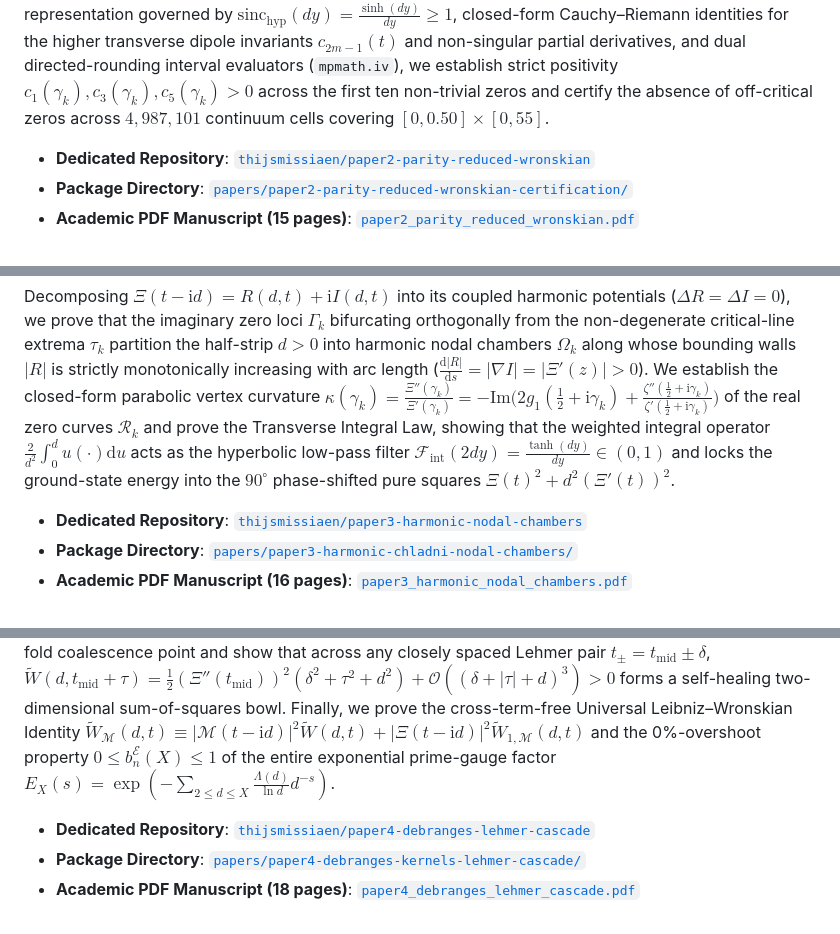
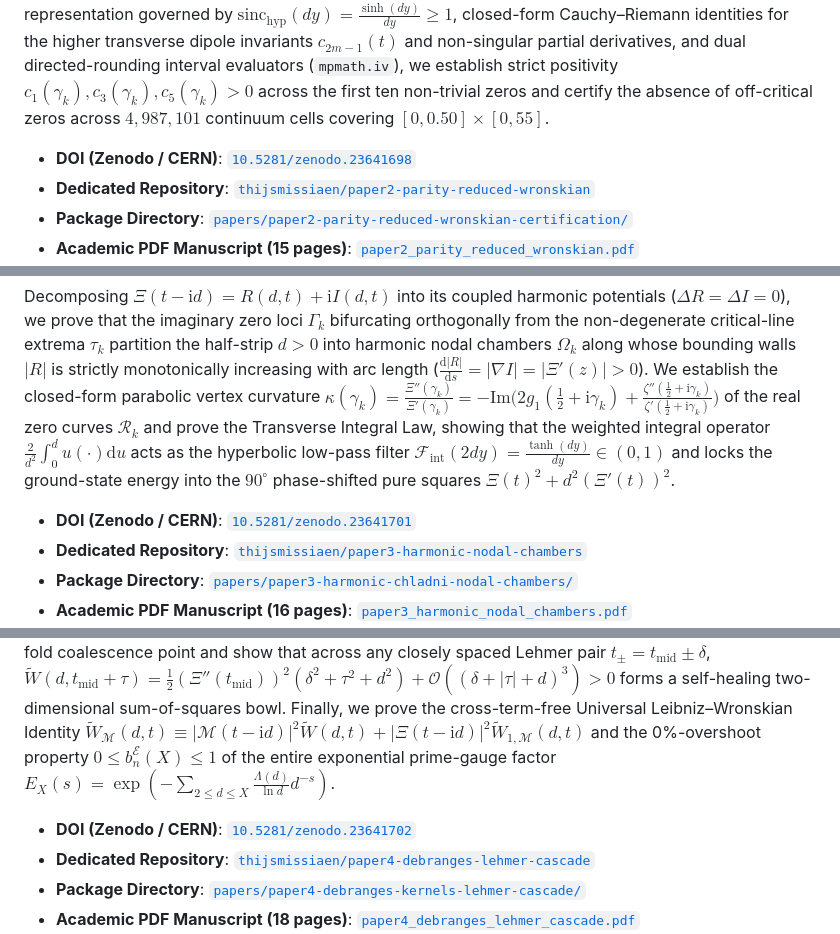
Before and after one commit to thijsmissiaen/thijsmissiaen, a Markdown page: README.md, 3 parts joined by grey strips. Drawn GitHub-style.

Commit message:
docs: add official Zenodo DOIs for Papers II, III, IV, and V

```diff
--- a/README.md
+++ b/README.md
@@ -35,6 +35,7 @@ We prove that the inner correlation integral $I(y,t)$ governing the transverse W
 
 We prove that the transverse Wronskian $W(d,t) = \frac{1}{2}\partial_d\lvert\Xi(t-\mathrm{i}d)\rvert^2$ satisfies odd transverse parity $W(-d,t) = -W(d,t)$ with identically vanishing even derivatives $\partial_d^{2k}W(0,t) \equiv 0$, so that the parity-reduced Wronskian $\widetilde{W}(d,t) := W(d,t)/d$ resolves the $d \to 0^+$ boundary-layer degeneracy in the Speiser–Hinkkanen–Lagarias positivity criterion. Combining a division-free Wigner–hyperbolic integral representation governed by $\mathrm{sinc} _ {\mathrm{hyp}}(dy) = \frac{\sinh(dy)}{dy} \ge 1$, closed-form Cauchy–Riemann identities for the higher transverse dipole invariants $c _ {2m-1}(t)$ and non-singular partial derivatives, and dual directed-rounding interval evaluators (`mpmath.iv`), we establish strict positivity $c_1(\gamma_k), c_3(\gamma_k), c_5(\gamma_k) > 0$ across the first ten non-trivial zeros and certify the absence of off-critical zeros across $4{,}987{,}101$ continuum cells covering $[0, 0.50] \times [0, 55]$.
 
+* **DOI (Zenodo / CERN)**: [`10.5281/zenodo.23641698`](https://doi.org/10.5281/zenodo.23641698)
 * **Dedicated Repository**: [`thijsmissiaen/paper2-parity-reduced-wronskian`](https://github.com/thijsmissiaen/paper2-parity-reduced-wronskian)
 * **Package Directory**: [`papers/paper2-parity-reduced-wronskian-certification/`](./papers/paper2-parity-reduced-wronskian-certification/)
 * **Academic PDF Manuscript (15 pages)**: [`paper2_parity_reduced_wronskian.pdf`](./papers/paper2-parity-reduced-wronskian-certification/paper/paper2_parity_reduced_wronskian.pdf)
@@ -46,6 +47,7 @@ We prove that the transverse Wronskian $W(d,t) = \frac{1}{2}\partial_d\lvert\Xi(
 
 Decomposing $\Xi(t-\mathrm{i}d) = R(d,t) + \mathrm{i}I(d,t)$ into its coupled harmonic potentials ($\Delta R = \Delta I = 0$), we prove that the imaginary zero loci $\Gamma_k$ bifurcating orthogonally from the non-degenerate critical-line extrema $\tau_k$ partition the half-strip $d > 0$ into harmonic nodal chambers $\Omega_k$ along whose bounding walls $\lvert R\rvert$ is strictly monotonically increasing with arc length ($\frac{\mathrm{d}\lvert R\rvert}{\mathrm{d}s} = \lvert\nabla I\rvert = \lvert\Xi'(z)\rvert > 0$). We establish the closed-form parabolic vertex curvature $\kappa(\gamma_k) = \frac{\Xi''(\gamma_k)}{\Xi'(\gamma_k)} = -\mathrm{Im}\bigl(2g_1(\frac{1}{2}+\mathrm{i}\gamma_k) + \frac{\zeta''(\frac{1}{2}+\mathrm{i}\gamma_k)}{\zeta'(\frac{1}{2}+\mathrm{i}\gamma_k)}\bigr)$ of the real zero curves $\mathcal{R} _ k$ and prove the Transverse Integral Law, showing that the weighted integral operator $\frac{2}{d^2}\int_0^d u(\cdot) \mathrm{d}u$ acts as the hyperbolic low-pass filter $\mathcal{F} _ {\mathrm{int}}(2dy) = \frac{\tanh(dy)}{dy} \in (0,1)$ and locks the ground-state energy into the $90^\circ$ phase-shifted pure squares $\Xi(t)^2 + d^2(\Xi'(t))^2$.
 
+* **DOI (Zenodo / CERN)**: [`10.5281/zenodo.23641701`](https://doi.org/10.5281/zenodo.23641701)
 * **Dedicated Repository**: [`thijsmissiaen/paper3-harmonic-nodal-chambers`](https://github.com/thijsmissiaen/paper3-harmonic-nodal-chambers)
 * **Package Directory**: [`papers/paper3-harmonic-chladni-nodal-chambers/`](./papers/paper3-harmonic-chladni-nodal-chambers/)
 * **Academic PDF Manuscript (16 pages)**: [`paper3_harmonic_nodal_chambers.pdf`](./papers/paper3-harmonic-chladni-nodal-chambers/paper/paper3_harmonic_nodal_chambers.pdf)
@@ -57,6 +59,7 @@ Decomposing $\Xi(t-\mathrm{i}d) = R(d,t) + \mathrm{i}I(d,t)$ into its coupled ha
 
 For the linear Hermite–Biehler candidate family $E _ \alpha(z) := \Xi(z) - \mathrm{i}\alpha\Xi'(z)$ ($\alpha > 0$), we prove that the diagonal De Branges reproducing kernel satisfies the exact identity $K _ \alpha(t-\mathrm{i}d, t-\mathrm{i}d) \equiv \frac{\alpha}{\pi}\widetilde{W}(d,t)$, bypassing the Conrey–Li (2000) global Sonine positivity obstruction for local transverse zero exclusion. We prove the Universal Transverse Square-Cascade $c _ {2m-1}(t_0) = \frac{m}{(m!)^2}(\Xi^{(m)}(t_0))^2 > 0$ at any $m$-fold coalescence point and show that across any closely spaced Lehmer pair $t _ \pm = t _ {\mathrm{mid}} \pm \delta$, $\widetilde{W}(d,t _ {\mathrm{mid}}+\tau) = \frac{1}{2}(\Xi''(t _ {\mathrm{mid}}))^2(\delta^2 + \tau^2 + d^2) + \mathcal{O}((\delta+\lvert\tau\rvert+d)^3) > 0$ forms a self-healing two-dimensional sum-of-squares bowl. Finally, we prove the cross-term-free Universal Leibniz–Wronskian Identity $\widetilde{W} _ {\mathcal{M}}(d,t) \equiv \lvert\mathcal{M}(t-\mathrm{i}d)\rvert^2\widetilde{W}(d,t) + \lvert\Xi(t-\mathrm{i}d)\rvert^2\widetilde{W} _ {1,\mathcal{M}}(d,t)$ and the 0%-overshoot property $0 \le b_n^{\mathcal{E}}(X) \le 1$ of the entire exponential prime-gauge factor $E_X(s) = \exp(-\sum _ {2\le d\le X}\frac{\Lambda(d)}{\ln d}d^{-s})$.
 
+* **DOI (Zenodo / CERN)**: [`10.5281/zenodo.23641702`](https://doi.org/10.5281/zenodo.23641702)
 * **Dedicated Repository**: [`thijsmissiaen/paper4-debranges-lehmer-cascade`](https://github.com/thijsmissiaen/paper4-debranges-lehmer-cascade)
 * **Package Directory**: [`papers/paper4-debranges-kernels-lehmer-cascade/`](./papers/paper4-debranges-kernels-lehmer-cascade/)
 * **Academic PDF Manuscript (18 pages)**: [`paper4_debranges_lehmer_cascade.pdf`](./papers/paper4-debranges-kernels-lehmer-cascade/paper/paper4_debranges_lehmer_cascade.pdf)
```
Also changed, not shown: other parts of README.md (+1 -0 lines).
